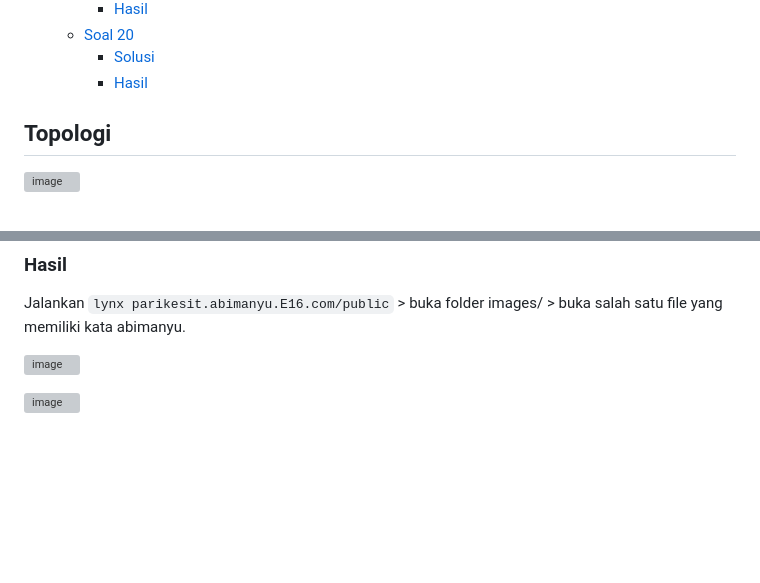
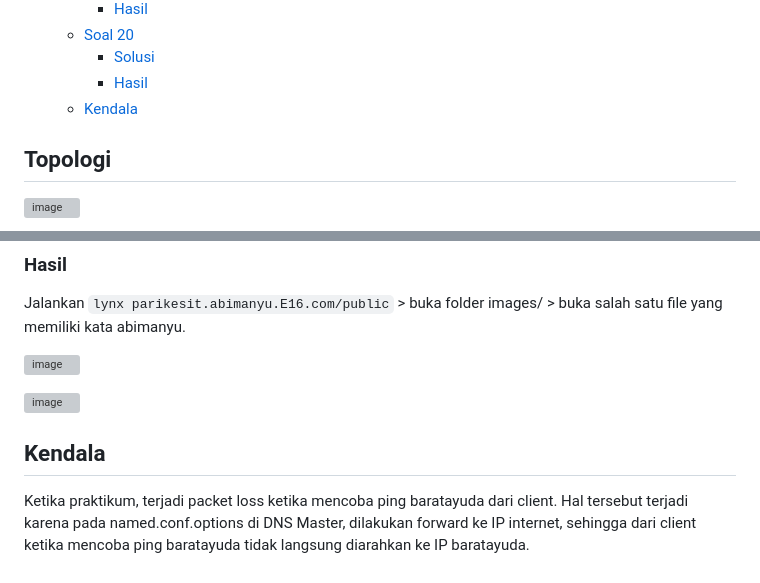
Before and after one commit to Stoam/Jarkom-Modul-2-E16-2023, a Markdown page: README.md, 2 parts joined by grey strips. GitHub-like rendering; blank space fills up the shorter version; grey boxes are pictures that could not be loaded.

Commit message:
update laporan: add kendala

```diff
--- a/README.md
+++ b/README.md
@@ -77,6 +77,7 @@
   - [Soal 20](#soal-20)
       - [Solusi](#solusi-19)
       - [Hasil](#hasil-19)
+  - [Kendala](#kendala)
 
 ## Topologi
 
@@ -1254,3 +1255,7 @@ Jalankan `lynx parikesit.abimanyu.E16.com/public` > buka folder images/ > buka s
 ![image](https://github.com/Stoam/Jarkom-Modul-2-E16-2023/assets/58579201/8eddbcbd-53bf-4e6a-b762-5954708af5ad)
 
 ![image](https://github.com/Stoam/Jarkom-Modul-2-E16-2023/assets/58579201/ec023281-f9c7-4ffe-8b5e-165d869d1add)
+
+## Kendala
+
+Ketika praktikum, terjadi packet loss ketika mencoba ping baratayuda dari client. Hal tersebut terjadi karena pada named.conf.options di DNS Master, dilakukan forward ke IP internet, sehingga dari client ketika mencoba ping baratayuda tidak langsung diarahkan ke IP baratayuda.
```
